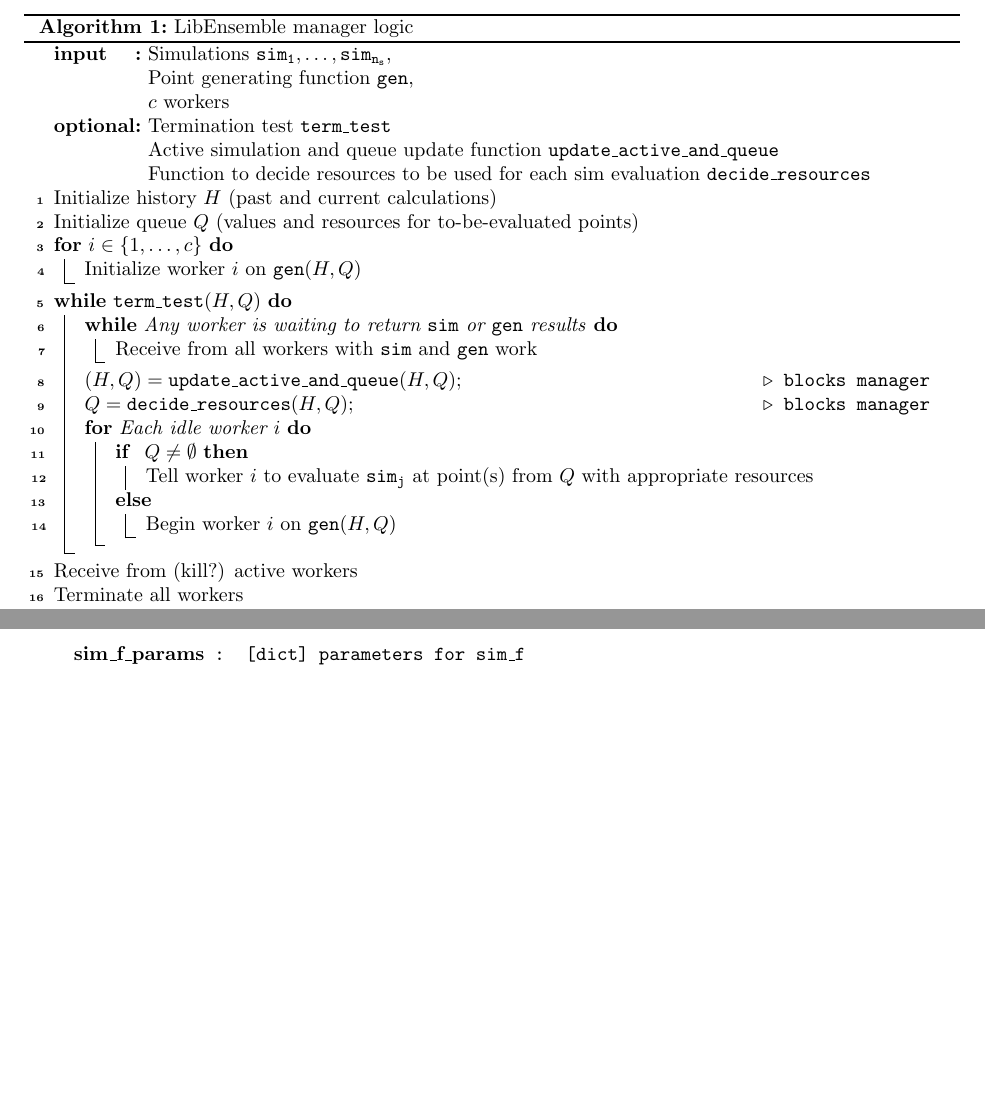
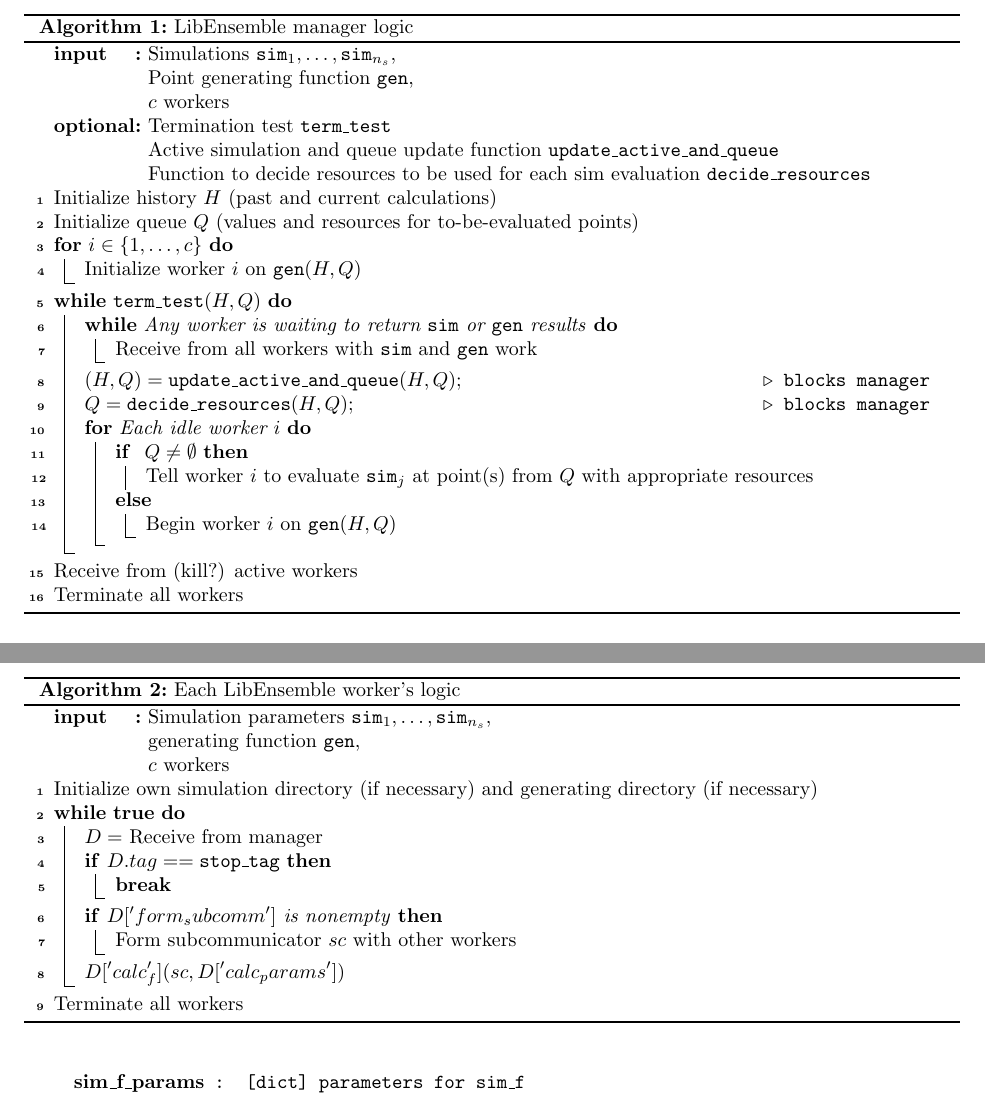
Before and after one commit to Libensemble/libensemble, a LaTeX paper (tex/planning_doc/planning_doc.tex): two parts of pages 3 and 4 of 5, joined at a grey line, cut so that both start at the same text, the shorter picture padded with empty space. Compiled offline with pdfLaTeX.

Commit message:
Adding manager pseudocode to planning_doc

```diff
--- a/tex/planning_doc/planning_doc.tex
+++ b/tex/planning_doc/planning_doc.tex
@@ -111,7 +111,7 @@
   \SetKwInOut{Output}{output}
   \SetKw{true}{true}
   \SetKw{false}{false}
-  \Input{Simulations $\mathtt{sim_1,\ldots,sim_{n_s}}$, \newline
+  \Input{Simulations $\mathtt{sim}_1,\ldots,\mathtt{sim}_{n_s}$, \newline
          Point generating function $\mathtt{gen}$, \newline
          $c$ workers
   }
@@ -141,7 +140,7 @@
     {
       \eIf{ $Q \neq \emptyset$}
       {
-      Tell worker $i$ to evaluate $\mathtt{sim_j}$ at point(s) from $Q$ with appropriate resources
+      Tell worker $i$ to evaluate $\mathtt{sim}_j$ at point(s) from $Q$ with appropriate resources
       }{
       Begin worker $i$ on $\mathtt{gen}(H,Q)$\\
       }
@@ -152,6 +151,42 @@
   \caption{LibEnsemble manager logic \label{alg:manager}}
 \end{algorithm}
 
+\newpage
+\LinesNumbered
+\begin{algorithm}[t] % Makes font smaller
+% \begin{algorithm}[H] % Makes font larger
+  \SetKwComment{Comment}{$\triangleright$\ }{}
+  \SetAlgoNlRelativeSize{-5}
+  \SetKwInOut{Input}{input}
+  \SetKwInOut{Optional}{optional}
+  \SetKwInOut{Output}{output}
+  \SetKw{true}{true}
+  \SetKw{false}{false}
+  \Input{Simulation parameters $\mathtt{sim}_1,\ldots,\mathtt{sim}_{n_s}$, \newline
+         generating function $\mathtt{gen}$, \newline
+         $c$ workers
+  }
+  % \Optional{Termination test $\mathtt{term\_test}$ \newline
+  %           Active simulation and queue update function $\mathtt{update\_active\_and\_queue}$ \newline
+  %           Function to decide resources to be used for each sim evaluation $\mathtt{decide\_resources}$
+  % }
+
+  \SetKw{break}{break}
+  \SetKw{break}{break}
+  Initialize own simulation directory (if necessary) and generating directory (if necessary)\\
+  \While{\true}
+  {
+    $D =$ Receive from manager \\
+    \If{$D.tag == \mathtt{stop\_tag}$ }{\break}
+
+    \If{$D['form_subcomm']$ is nonempty}{Form subcommunicator $sc$ with other workers}
+
+    $D['calc_f'](sc, D['calc_params'])$
+
+  }
+  Terminate all workers
+  \caption{Each LibEnsemble worker's logic \label{alg:manager}}
+\end{algorithm}
 
 \section{API}
 
```
Also changed, not shown: tex/planning_doc/planning_doc.tex (1 more changed lines), 1 other file.
